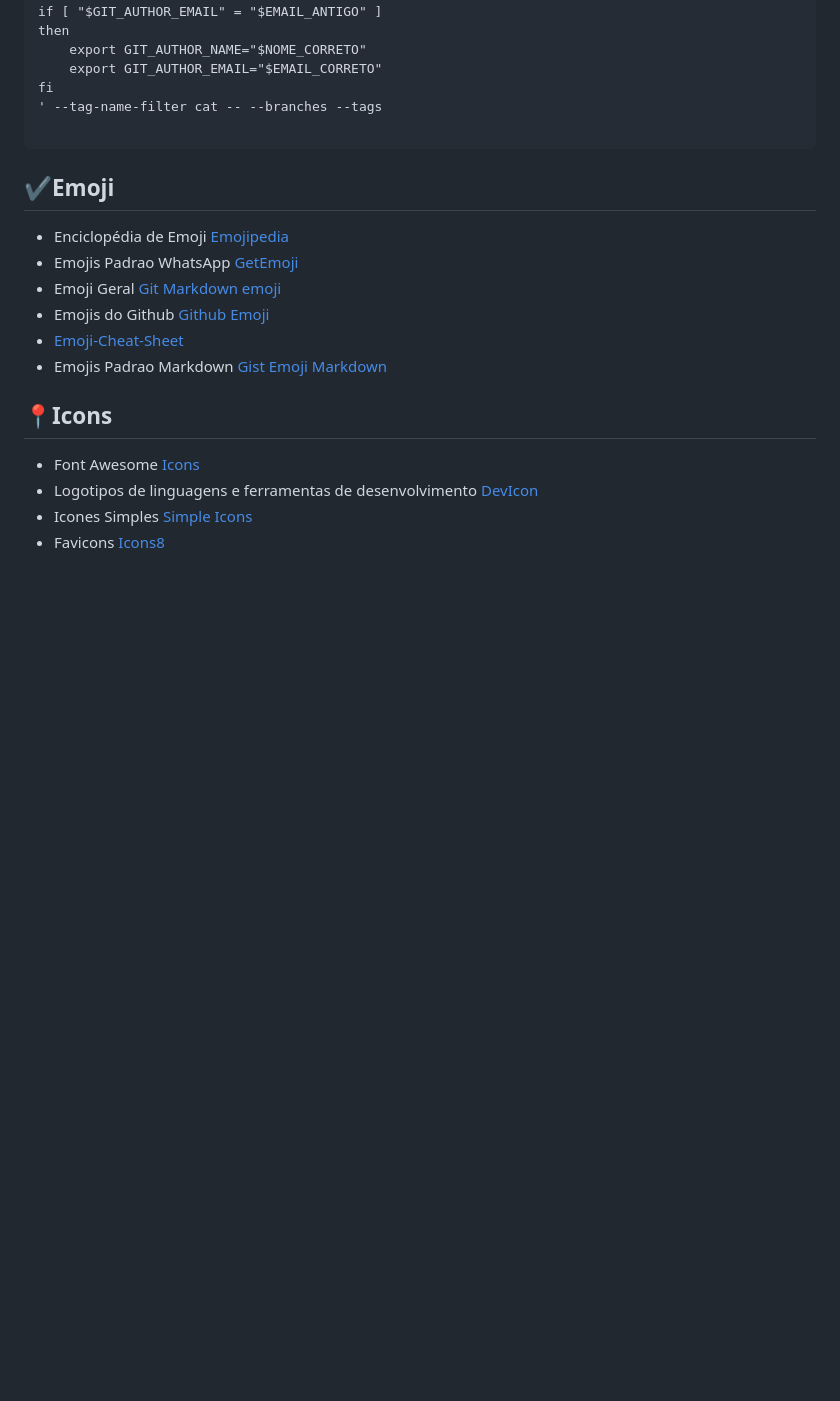
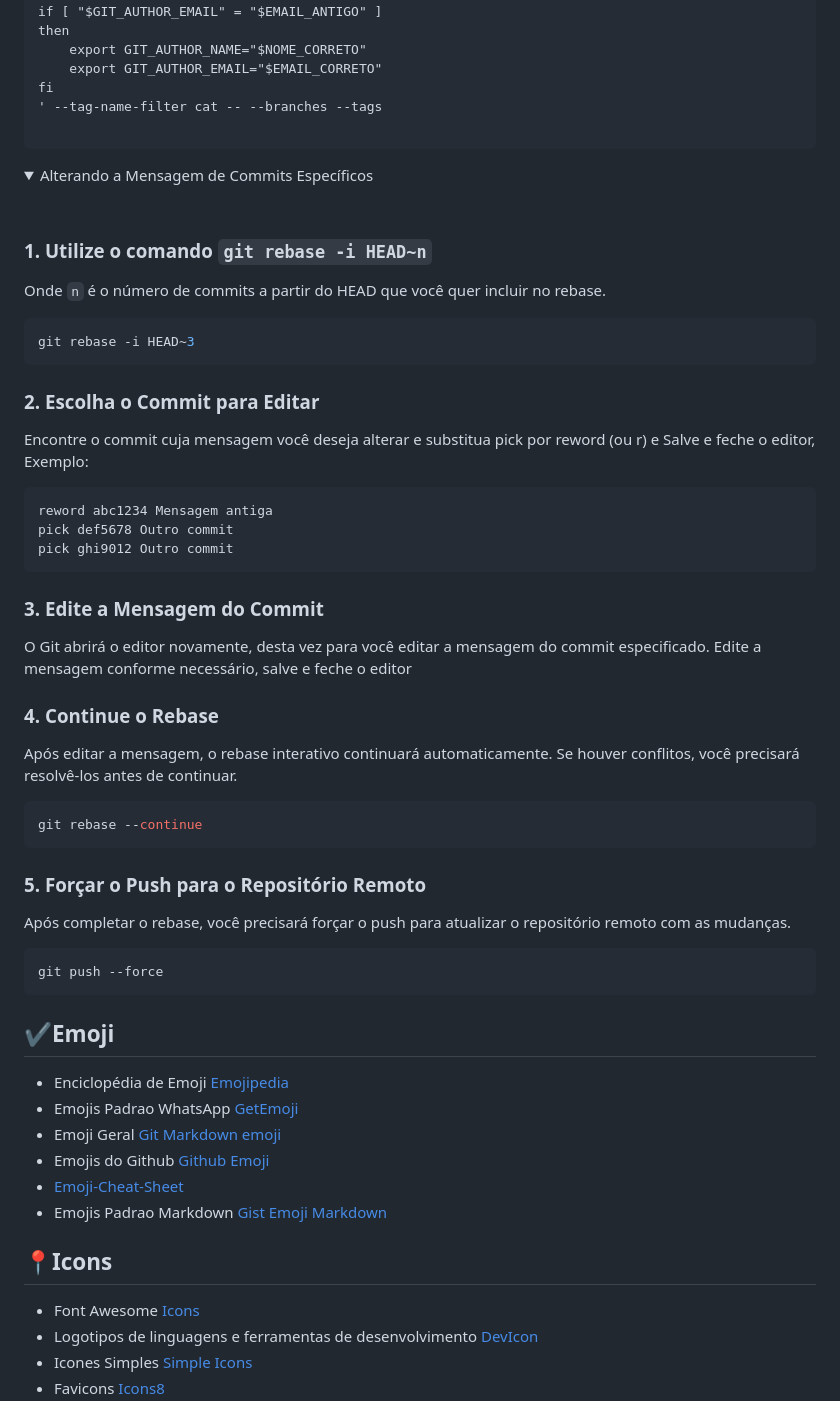
Before and after one commit to omartins-zs/tips-utilities, a Markdown page: README.md, the part around the change. Drawn GitHub-style; folded sections open; blank space fills up the shorter version.

Commit message:
Dica Alterando a Mensagem de Commits Específicos

````diff
--- a/README.md
+++ b/README.md
@@ -79,7 +79,40 @@ fi
 </pre>
 
 </details>
+<details>
+  <summary>Alterando a Mensagem de Commits Específicos</summary>
+ <br>
 
+### 1. Utilize o comando `git rebase -i HEAD~n`
+Onde `n` é o número de commits a partir do HEAD que você quer incluir no rebase.
+
+```sh
+git rebase -i HEAD~3
+```
+### 2. Escolha o Commit para Editar
+Encontre o commit cuja mensagem você deseja alterar e substitua pick por reword (ou r) e Salve e feche o editor, Exemplo:
+```sh
+reword abc1234 Mensagem antiga
+pick def5678 Outro commit
+pick ghi9012 Outro commit
+```
+### 3. Edite a Mensagem do Commit
+O Git abrirá o editor novamente, desta vez para você editar a mensagem do commit especificado. Edite a mensagem conforme necessário, salve e feche o editor
+
+### 4. Continue o Rebase
+Após editar a mensagem, o rebase interativo continuará automaticamente. Se houver conflitos, você precisará resolvê-los antes de continuar.
+```sh
+git rebase --continue
+```
+
+### 5. Forçar o Push para o Repositório Remoto
+Após completar o rebase, você precisará forçar o push para atualizar o repositório remoto com as mudanças.
+```sh
+git push --force
+```
+
+
+</details>
 
 
 ## ✔️Emoji
````
